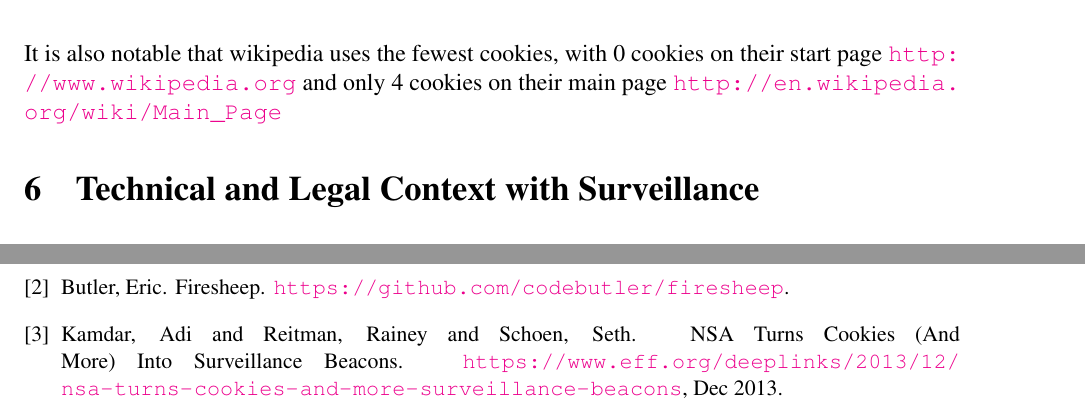
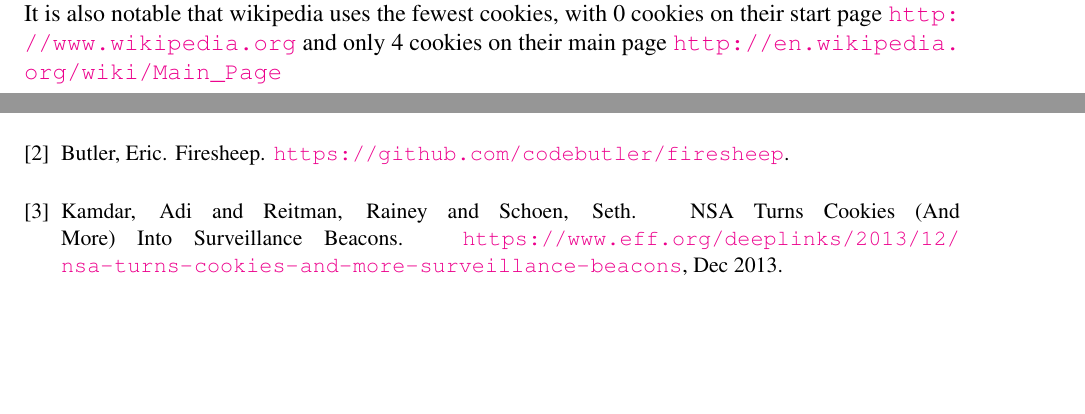
Before and after one commit to naturegirl/BiscuitSpy, a LaTeX paper (paper/paper-cos597g.tex): two parts of pages 8 and 9 of 9 before the commit and two parts of pages 7 and 8 of 9 after it, joined at a grey line, cut so that both start at the same text, the shorter picture padded with empty space. Compiled offline with pdfLaTeX.

Commit message:
small changes

```diff
--- a/paper/paper-cos597g.tex
+++ b/paper/paper-cos597g.tex
@@ -127,12 +127,10 @@
 \begin{document}
 \maketitle
 
-\input{abstract}
 \input{intro}
 \input{background}
 \input{design}
 \input{eval}
-\input{context}
 \input{related}
 \input{future}
 \input{conclusion}
```
